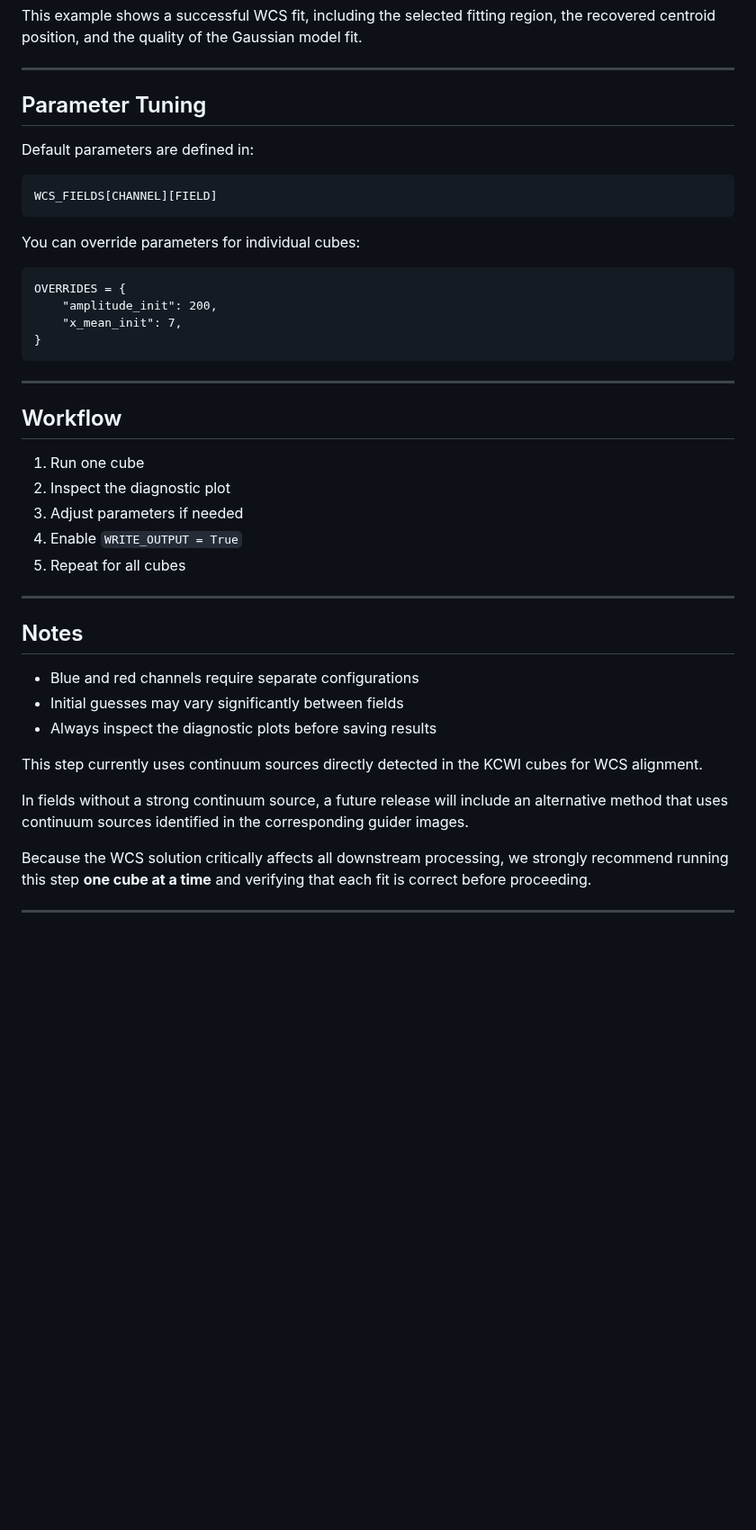
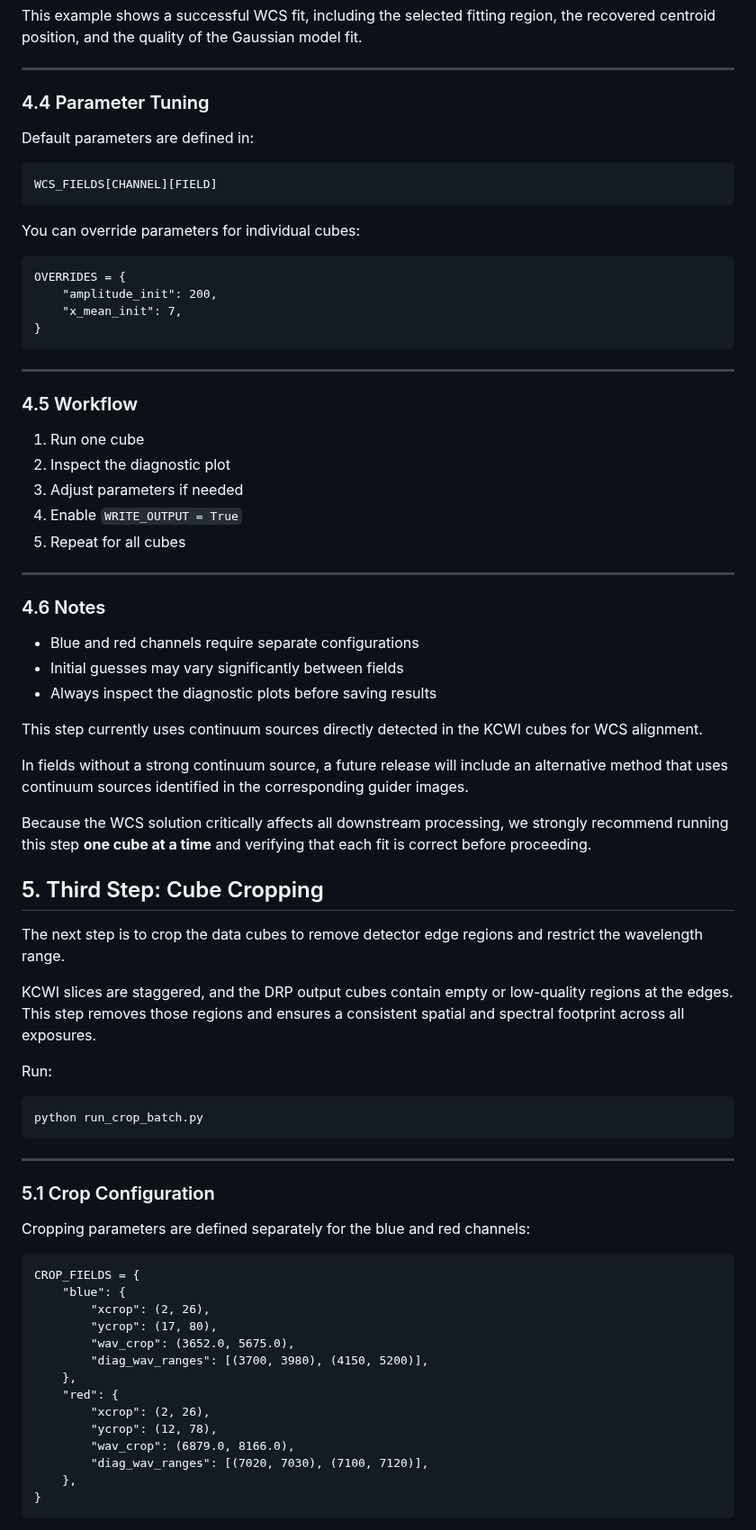
Before and after one commit to caridlin/kcwiulb, a Markdown page: README.md, the part around one of its changes. Shown at 90% size. GitHub-like rendering; blank space fills up the shorter version.

````diff
--- a/README.md
+++ b/README.md
@@ -170,7 +172,7 @@ This example shows a successful WCS fit, including the selected fitting region,
 
 ---
 
-## Parameter Tuning
+### 4.4 Parameter Tuning
 
 Default parameters are defined in:
 
@@ -189,7 +191,7 @@ OVERRIDES = {
 
 ---
 
-## Workflow
+### 4.5 Workflow
 
 1. Run one cube
 2. Inspect the diagnostic plot
@@ -199,7 +201,7 @@ OVERRIDES = {
 
 ---
 
-## Notes
+### 4.6 Notes
 
 - Blue and red channels require separate configurations
 - Initial guesses may vary significantly between fields
@@ -210,3 +212,39 @@ This step currently uses continuum sources directly detected in the KCWI cubes f
 In fields without a strong continuum source, a future release will include an alternative method that uses continuum sources identified in the corresponding guider images.
 
 Because the WCS solution critically affects all downstream processing, we strongly recommend running this step **one cube at a time** and verifying that each fit is correct before proceeding.
+
+## 5. Third Step: Cube Cropping
+
+The next step is to crop the data cubes to remove detector edge regions and restrict the wavelength range.
+
+KCWI slices are staggered, and the DRP output cubes contain empty or low-quality regions at the edges. This step removes those regions and ensures a consistent spatial and spectral footprint across all exposures.
+
+Run:
+
+```bash
+python run_crop_batch.py
+```
+
+---
+
+### 5.1 Crop Configuration
+
+Cropping parameters are defined separately for the blue and red channels:
+
+```text
+CROP_FIELDS = {
+    "blue": {
+        "xcrop": (2, 26),
+        "ycrop": (17, 80),
+        "wav_crop": (3652.0, 5675.0),
+        "diag_wav_ranges": [(3700, 3980), (4150, 5200)],
+    },
+    "red": {
+        "xcrop": (2, 26),
+        "ycrop": (12, 78),
+        "wav_crop": (6879.0, 8166.0),
+        "diag_wav_ranges": [(7020, 7030), (7100, 7120)],
+    },
+}
+```
+
````
Also changed, not shown: other parts of README.md (+89 -18 lines), examples/figures/offset2_a_crop.png (added), 2 other files.
